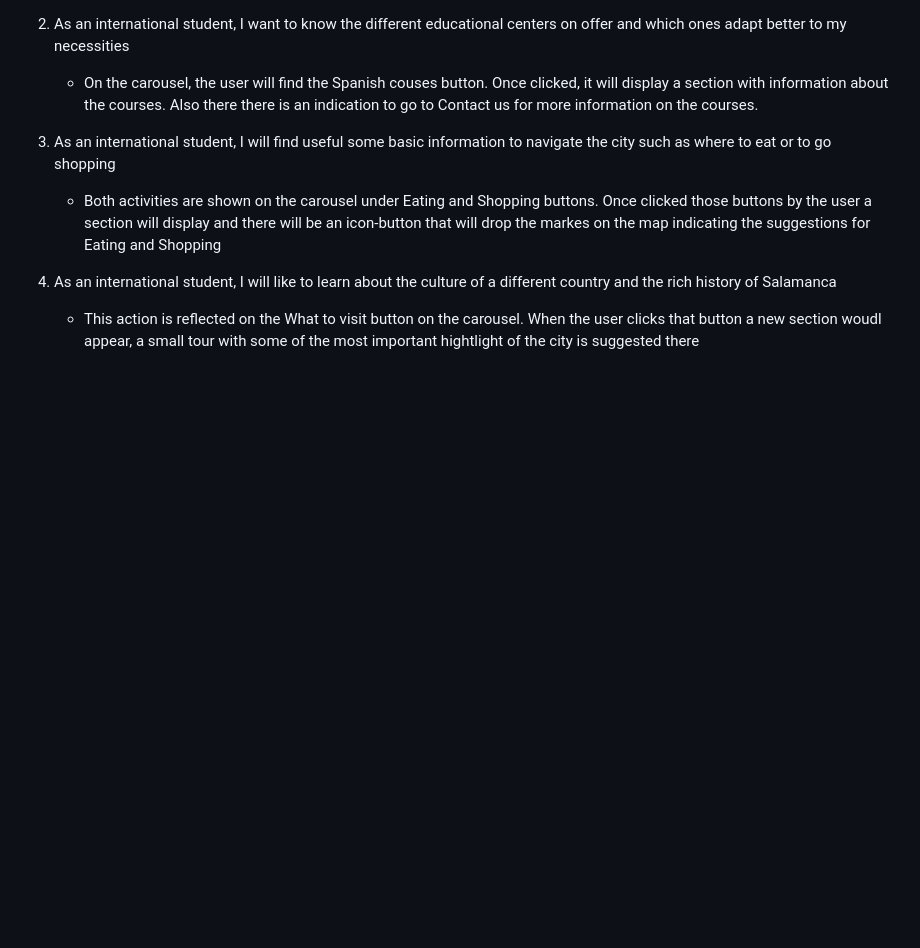
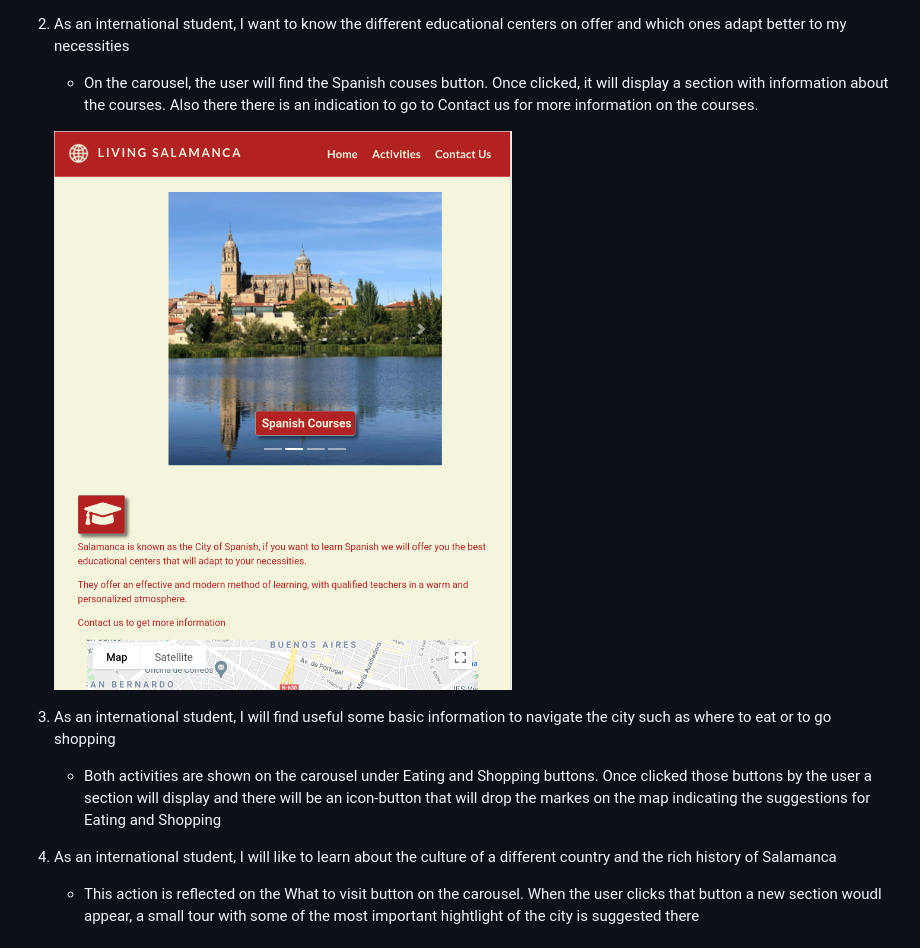
Before and after one commit to Gloria-21/Living-Salamanca, a Markdown page: README.md, the part around the change printed below. Rendered like a GitHub page; pictures changed too: doc/screenshots/spanishcourses.png (added); blank space fills up the shorter version.

Commit message:
Add spanish courses image

```diff
--- a/README.md
+++ b/README.md
@@ -150,6 +154,8 @@ To check the website performance level as well as the speed I used [Google light
 
 2. As an international student, I want to know the different educational centers on offer and which ones adapt better to my necessities
     * On the carousel, the user will find the Spanish couses button. Once clicked, it will display a section with information about the courses. Also there there is an indication to go to Contact us for more information on the courses.
+
+    ![Spanish courses](doc/screenshots/spanishcourses.png)
 
 3. As an international student, I will find useful some basic information to navigate the city such as where to eat or to go shopping
     * Both activities are shown on the carousel under Eating and Shopping buttons. Once clicked those buttons by the user a section will display and there will be an icon-button that will drop the markes on the map indicating the suggestions for Eating and Shopping
```
Also changed, not shown: other parts of README.md (+11 -7 lines).
